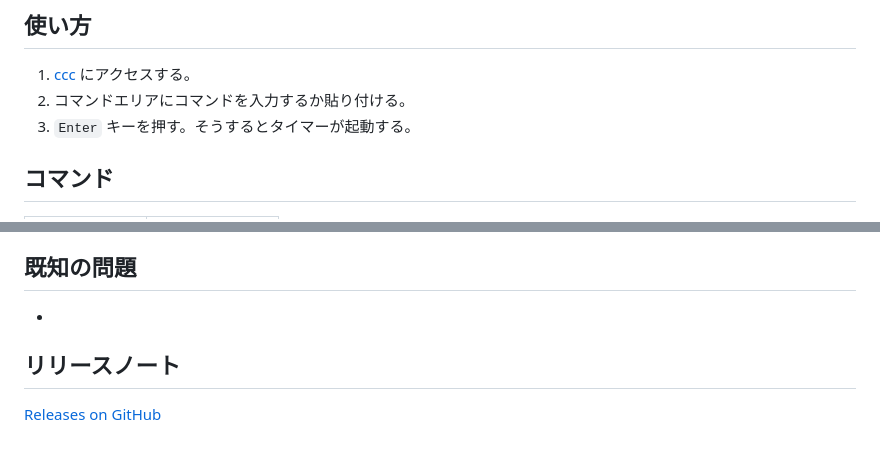
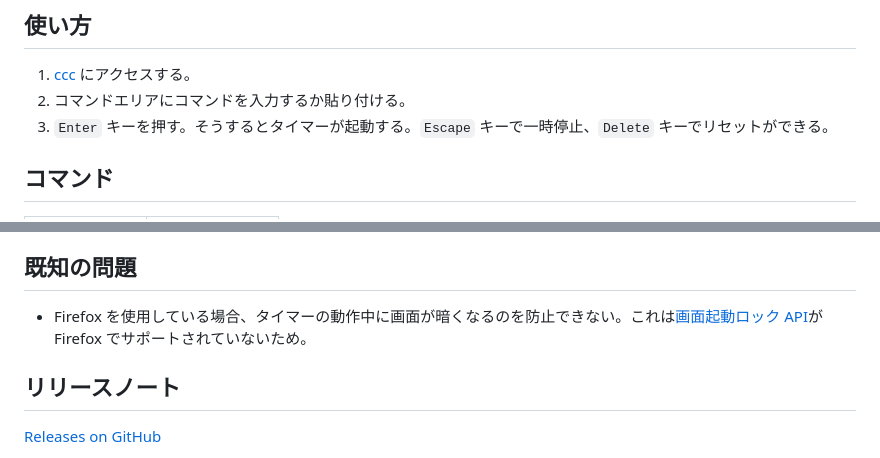
Before and after one commit to taidalog/test.ccc, a Markdown page: README.ja.md, 2 parts joined by grey strips. GitHub-like rendering.

Commit message:
Wrote README about Screen Wake Lock API. #27

```diff
--- a/README.ja.md
+++ b/README.ja.md
@@ -14,7 +14,7 @@ ccc: customizable command countdown-timer.
 
 1. [ccc](https://taidalog.github.io/ccc/) にアクセスする。
 1. コマンドエリアにコマンドを入力するか貼り付ける。
-1. `Enter` キーを押す。そうするとタイマーが起動する。
+1. `Enter` キーを押す。そうするとタイマーが起動する。`Escape` キーで一時停止、`Delete` キーでリセットができる。
 
 ## コマンド
 
@@ -80,7 +80,7 @@ down 5:00 --message Presentation. up 120 -bg #aaccff -m Questions and answers. -
 
 ## 既知の問題
 
--
+- Firefox を使用している場合、タイマーの動作中に画面が暗くなるのを防止できない。これは[画面起動ロック API](https://developer.mozilla.org/en-US/docs/Web/API/Screen_Wake_Lock_API)が Firefox でサポートされていないため。
 
 ## リリースノート
 
```
Also changed, not shown: README.md (+2 -2 lines).
